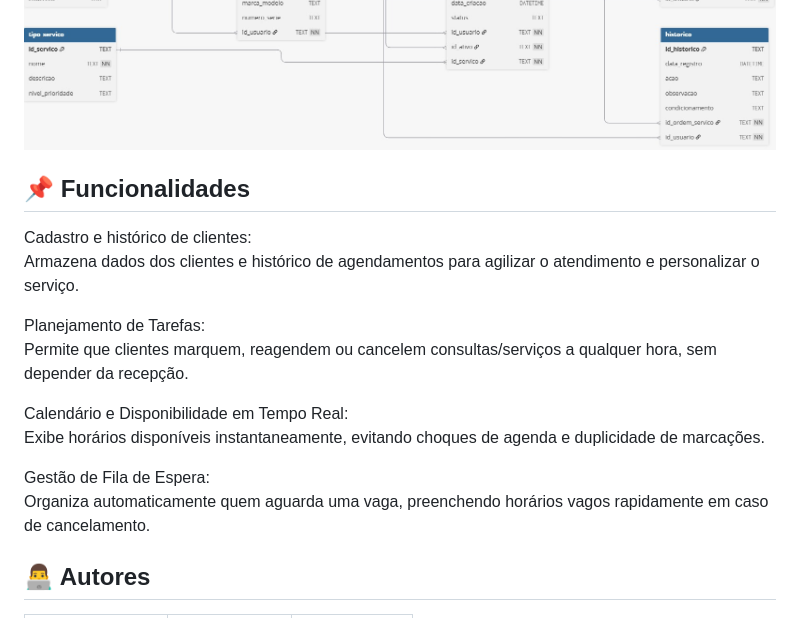
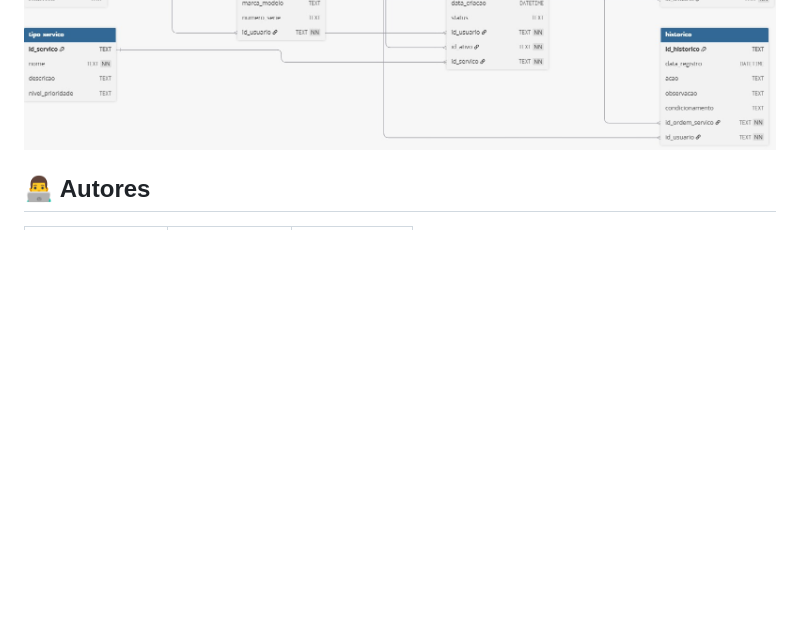
Before and after one commit to W1ll-Amorim/Sistema_agendamento, a Markdown page: README.md, the part around the change. Rendered like a GitHub page; blank space fills up the shorter version.

Commit message:
Remove functionalities section from README
Removed functionalities section detailing client management, task planning, real-time availability, and waitlist management.

```diff
--- a/README.md
+++ b/README.md
@@ -46,19 +46,6 @@ Este projeto utiliza o modelo de ramificação para garantir a estabilidade da v
 ## 🗄️ Banco de Dados
 ![Diagrama](imagens/banco01.jpg)
 ![Diagrama](imagens/banco02.jpg)
-## 📌 Funcionalidades
-
-Cadastro e histórico de clientes:
-Armazena dados dos clientes e histórico de agendamentos para agilizar o atendimento e personalizar o serviço.
-
-Planejamento de Tarefas:
-Permite que clientes marquem, reagendem ou cancelem consultas/serviços a qualquer hora, sem depender da recepção.
-
-Calendário e Disponibilidade em Tempo Real:
-Exibe horários disponíveis instantaneamente, evitando choques de agenda e duplicidade de marcações.
-
-Gestão de Fila de Espera:
-Organiza automaticamente quem aguarda uma vaga, preenchendo horários vagos rapidamente em caso de cancelamento.
 
 ## 👨‍💻 Autores
 
```
